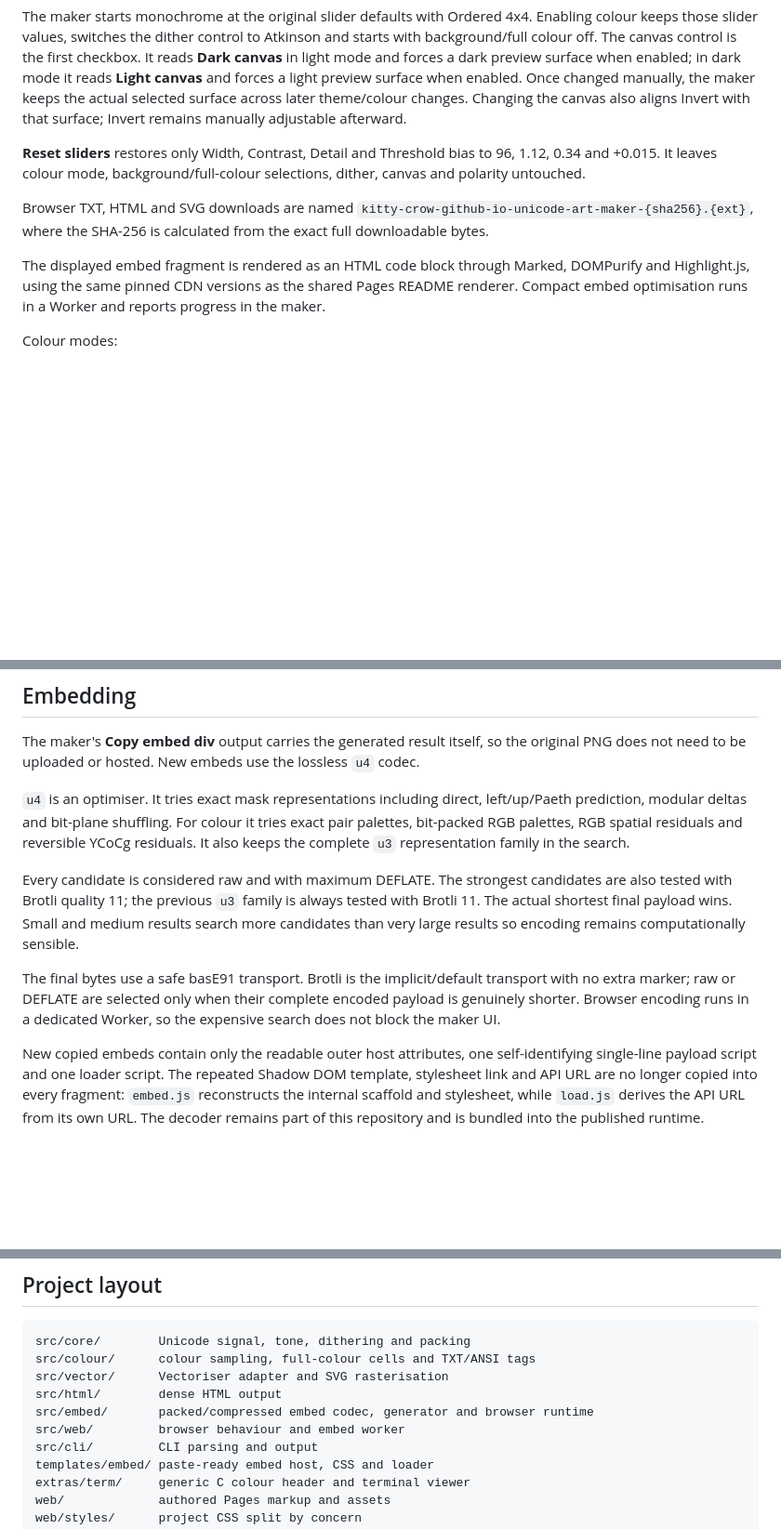
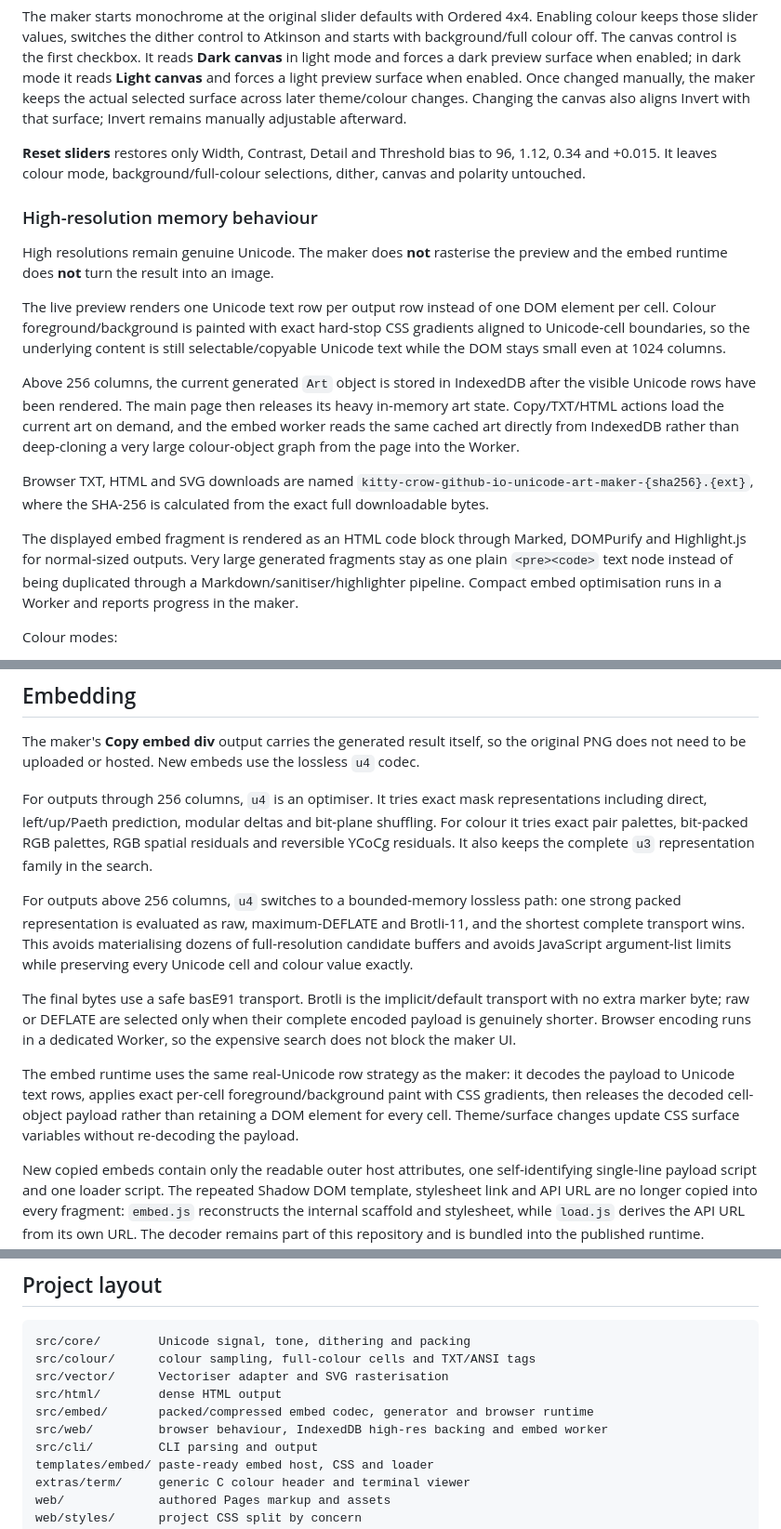
Before and after one commit to kitty-crow/braille-art-maker, a Markdown page: README.md, 3 parts joined by grey strips. Shown at 93% size. Rendered like a GitHub page; blank space fills up the shorter version.

Commit message:
Document high-resolution Unicode memory model

```diff
--- a/README.md
+++ b/README.md
@@ -28,9 +28,17 @@ The maker starts monochrome at the original slider defaults with Ordered 4x4. En
 
 **Reset sliders** restores only Width, Contrast, Detail and Threshold bias to 96, 1.12, 0.34 and +0.015. It leaves colour mode, background/full-colour selections, dither, canvas and polarity untouched.
 
+### High-resolution memory behaviour
+
+High resolutions remain genuine Unicode. The maker does **not** rasterise the preview and the embed runtime does **not** turn the result into an image.
+
+The live preview renders one Unicode text row per output row instead of one DOM element per cell. Colour foreground/background is painted with exact hard-stop CSS gradients aligned to Unicode-cell boundaries, so the underlying content is still selectable/copyable Unicode text while the DOM stays small even at 1024 columns.
+
+Above 256 columns, the current generated `Art` object is stored in IndexedDB after the visible Unicode rows have been rendered. The main page then releases its heavy in-memory art state. Copy/TXT/HTML actions load the current art on demand, and the embed worker reads the same cached art directly from IndexedDB rather than deep-cloning a very large colour-object graph from the page into the Worker.
+
 Browser TXT, HTML and SVG downloads are named `kitty-crow-github-io-unicode-art-maker-{sha256}.{ext}`, where the SHA-256 is calculated from the exact full downloadable bytes.
 
-The displayed embed fragment is rendered as an HTML code block through Marked, DOMPurify and Highlight.js, using the same pinned CDN versions as the shared Pages README renderer. Compact embed optimisation runs in a Worker and reports progress in the maker.
+The displayed embed fragment is rendered as an HTML code block through Marked, DOMPurify and Highlight.js for normal-sized outputs. Very large generated fragments stay as one plain `<pre><code>` text node instead of being duplicated through a Markdown/sanitiser/highlighter pipeline. Compact embed optimisation runs in a Worker and reports progress in the maker.
 
 Colour modes:
 
@@ -73,11 +81,13 @@ Useful options:
 
 The maker's **Copy embed div** output carries the generated result itself, so the original PNG does not need to be uploaded or hosted. New embeds use the lossless `u4` codec.
 
-`u4` is an optimiser. It tries exact mask representations including direct, left/up/Paeth prediction, modular deltas and bit-plane shuffling. For colour it tries exact pair palettes, bit-packed RGB palettes, RGB spatial residuals and reversible YCoCg residuals. It also keeps the complete `u3` representation family in the search.
+For outputs through 256 columns, `u4` is an optimiser. It tries exact mask representations including direct, left/up/Paeth prediction, modular deltas and bit-plane shuffling. For colour it tries exact pair palettes, bit-packed RGB palettes, RGB spatial residuals and reversible YCoCg residuals. It also keeps the complete `u3` representation family in the search.
 
-Every candidate is considered raw and with maximum DEFLATE. The strongest candidates are also tested with Brotli quality 11; the previous `u3` family is always tested with Brotli 11. The actual shortest final payload wins. Small and medium results search more candidates than very large results so encoding remains computationally sensible.
+For outputs above 256 columns, `u4` switches to a bounded-memory lossless path: one strong packed representation is evaluated as raw, maximum-DEFLATE and Brotli-11, and the shortest complete transport wins. This avoids materialising dozens of full-resolution candidate buffers and avoids JavaScript argument-list limits while preserving every Unicode cell and colour value exactly.
 
-The final bytes use a safe basE91 transport. Brotli is the implicit/default transport with no extra marker; raw or DEFLATE are selected only when their complete encoded payload is genuinely shorter. Browser encoding runs in a dedicated Worker, so the expensive search does not block the maker UI.
+The final bytes use a safe basE91 transport. Brotli is the implicit/default transport with no extra marker byte; raw or DEFLATE are selected only when their complete encoded payload is genuinely shorter. Browser encoding runs in a dedicated Worker, so the expensive search does not block the maker UI.
+
+The embed runtime uses the same real-Unicode row strategy as the maker: it decodes the payload to Unicode text rows, applies exact per-cell foreground/background paint with CSS gradients, then releases the decoded cell-object payload rather than retaining a DOM element for every cell. Theme/surface changes update CSS surface variables without re-decoding the payload.
 
 New copied embeds contain only the readable outer host attributes, one self-identifying single-line payload script and one loader script. The repeated Shadow DOM template, stylesheet link and API URL are no longer copied into every fragment: `embed.js` reconstructs the internal scaffold and stylesheet, while `load.js` derives the API URL from its own URL. The decoder remains part of this repository and is bundled into the published runtime.
 
@@ -125,7 +135,7 @@ src/colour/      colour sampling, full-colour cells and TXT/ANSI tags
 src/vector/      Vectoriser adapter and SVG rasterisation
 src/html/        dense HTML output
 src/embed/       packed/compressed embed codec, generator and browser runtime
-src/web/         browser behaviour and embed worker
+src/web/         browser behaviour, IndexedDB high-res backing and embed worker
 src/cli/         CLI parsing and output
 templates/embed/ paste-ready embed host, CSS and loader
 extras/term/     generic C colour header and terminal viewer
```
